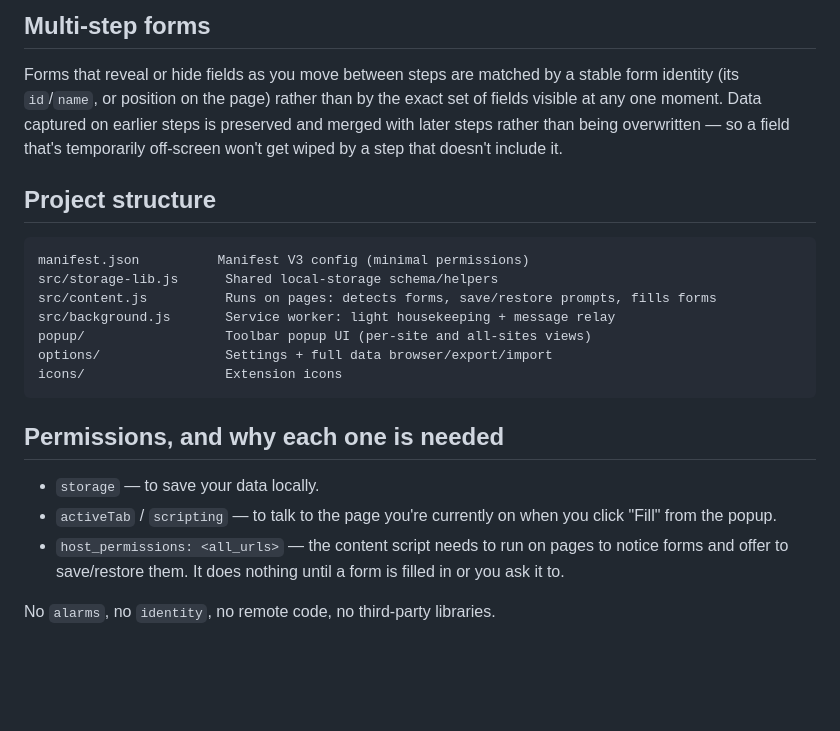
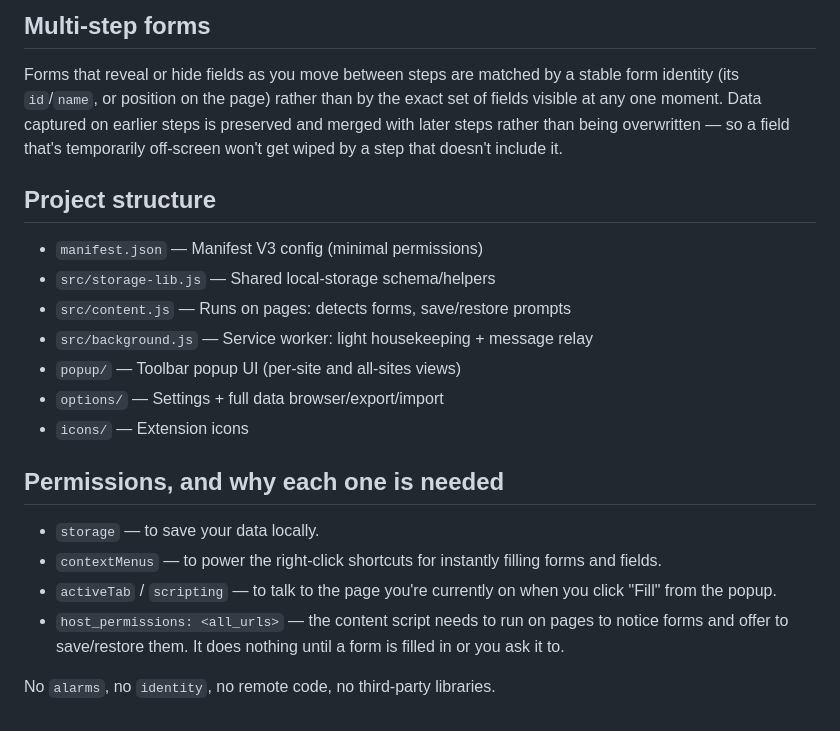
Before and after one commit to WadFar22/form-keeper, a Markdown page: README.md, the part around one of its changes. Rendered like a GitHub page; blank space fills up the shorter version.

````diff
--- a/README.md
+++ b/README.md
@@ -74,29 +90,29 @@ doesn't cost you your data, and it won't clutter your named saves.
 
 Forms that reveal or hide fields as you move between steps are matched by a
 stable form identity (its `id`/`name`, or position on the page) rather than
-by the exact set of fields visible at any one moment. Data captured on
-earlier steps is preserved and merged with later steps rather than being
-overwritten — so a field that's temporarily off-screen won't get wiped by a
-step that doesn't include it.
+by the exact set of fields visible at any one moment. Data captured on earlier
+steps is preserved and merged with later steps rather than being overwritten —
+so a field that's temporarily off-screen won't get wiped by a step that
+doesn't include it.
 
 ## Project structure
 
-```
-manifest.json          Manifest V3 config (minimal permissions)
-src/storage-lib.js      Shared local-storage schema/helpers
-src/content.js          Runs on pages: detects forms, save/restore prompts, fills forms
-src/background.js       Service worker: light housekeeping + message relay
-popup/                  Toolbar popup UI (per-site and all-sites views)
-options/                Settings + full data browser/export/import
-icons/                  Extension icons
-```
+* `manifest.json` — Manifest V3 config (minimal permissions)
+* `src/storage-lib.js` — Shared local-storage schema/helpers
+* `src/content.js` — Runs on pages: detects forms, save/restore prompts
+* `src/background.js` — Service worker: light housekeeping + message relay
+* `popup/` — Toolbar popup UI (per-site and all-sites views)
+* `options/` — Settings + full data browser/export/import
+* `icons/` — Extension icons
 
 ## Permissions, and why each one is needed
 
-- `storage` — to save your data locally.
-- `activeTab` / `scripting` — to talk to the page you're currently on when
+* `storage` — to save your data locally.
+* `contextMenus` — to power the right-click shortcuts for instantly filling
+  forms and fields.
+* `activeTab` / `scripting` — to talk to the page you're currently on when
   you click "Fill" from the popup.
-- `host_permissions: <all_urls>` — the content script needs to run on pages
+* `host_permissions: <all_urls>` — the content script needs to run on pages
   to notice forms and offer to save/restore them. It does nothing until a
   form is filled in or you ask it to.
 
````
Also changed, not shown: other parts of README.md (+32 -16 lines).
